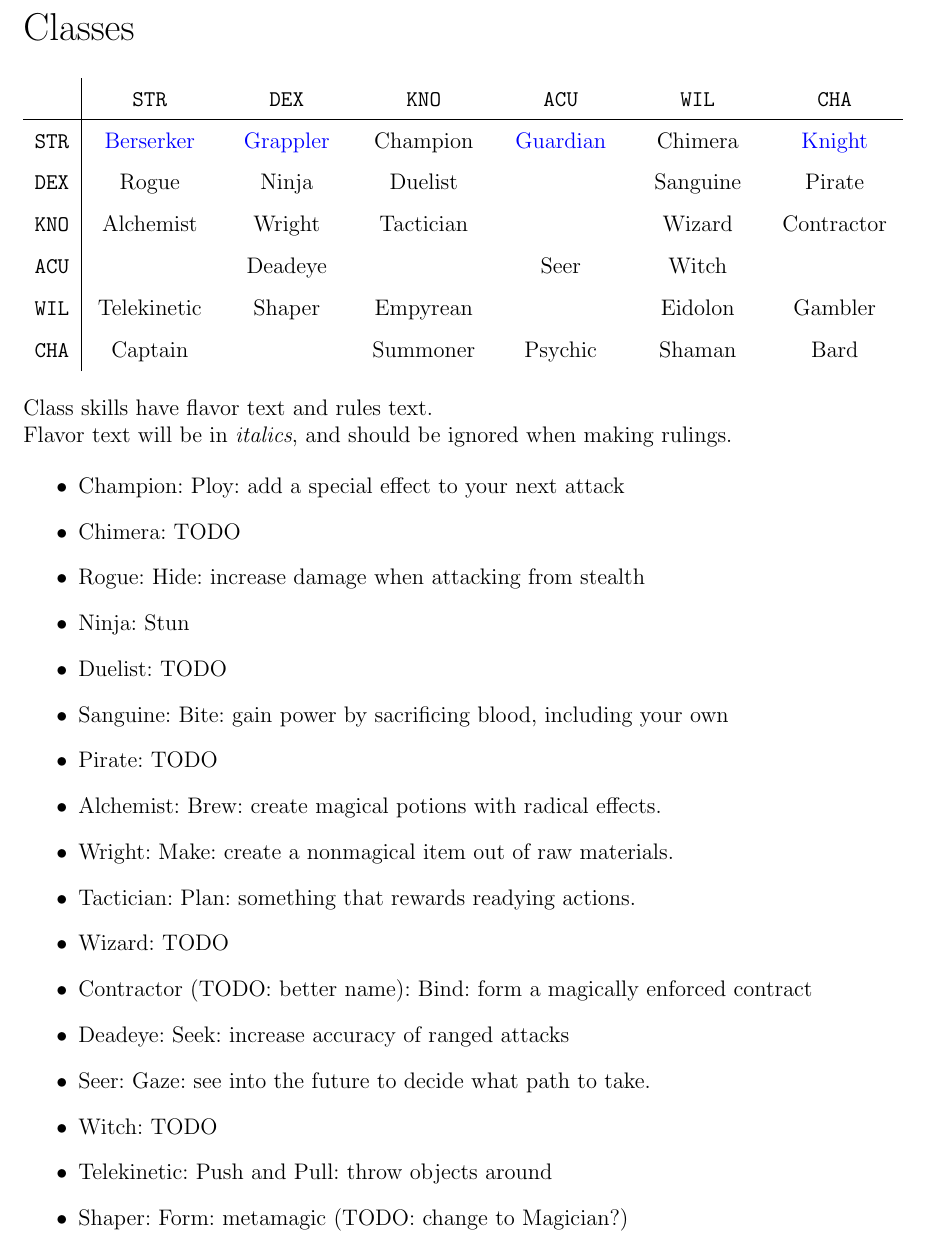
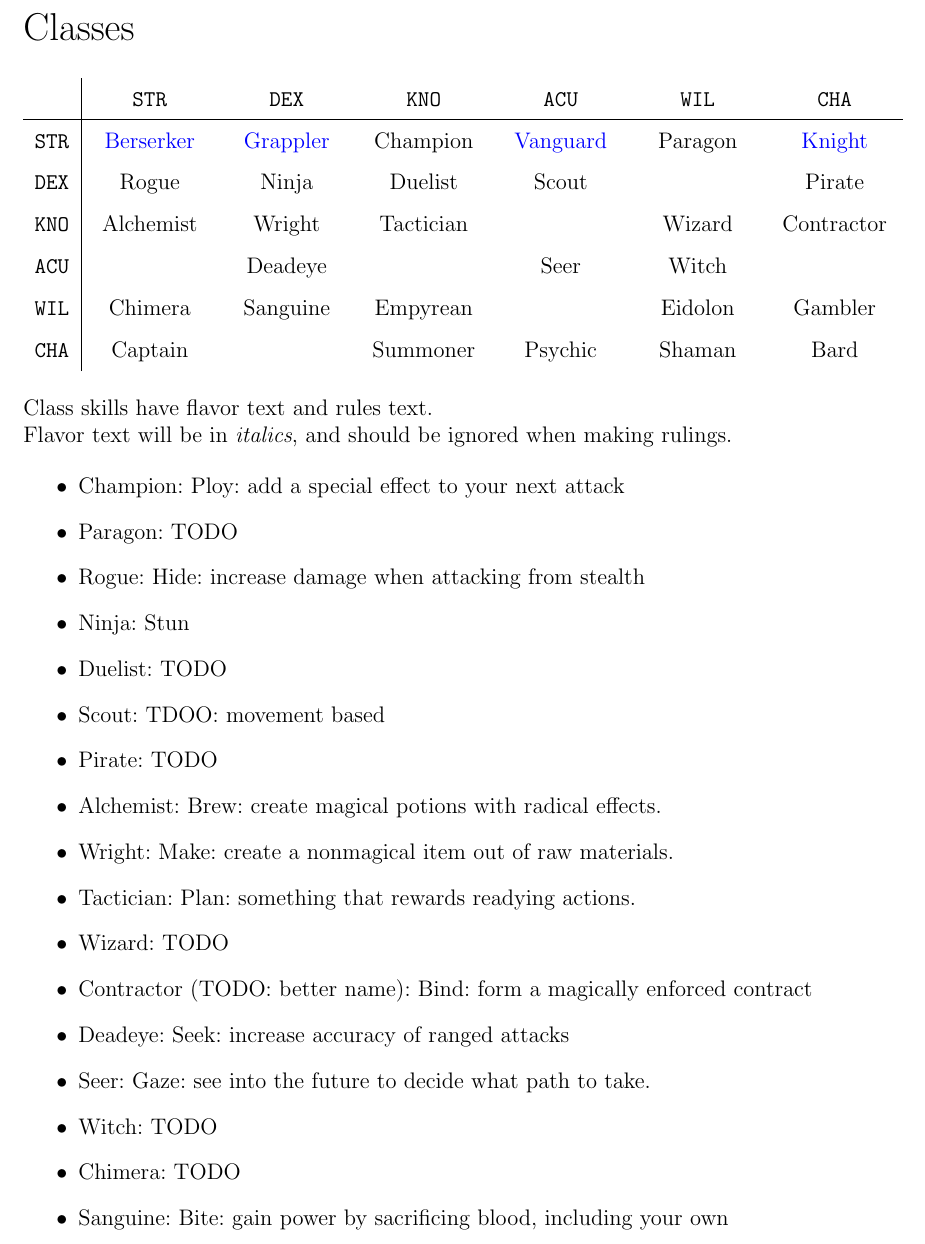
Before and after one commit to Alex-Fischman/najigi, a LaTeX document (najigi.tex): part of page 4 of 9, cut so that both start at the same text. Compiled offline with pdfLaTeX.

Commit message:
Working on classes

```diff
--- a/najigi.tex
+++ b/najigi.tex
@@ -102,11 +102,11 @@ Attacks have accuracy [\ACC] and do damage [\DAM]. To perform an Attack action,
 
 \begin{tabularx}{\textwidth}{c|CCCCCC}
 & \STR & \DEX & \KNO & \ACU & \WIL & \CHA \\\hline
-\STR & \nameref{Berserker} & \nameref{Grappler} & Champion & \nameref{Guardian} & Chimera & \nameref{Knight} \\
-\DEX & Rogue & Ninja & Duelist & & Sanguine & Pirate \\
+\STR & \nameref{Berserker} & \nameref{Grappler} & Champion & \nameref{Vanguard} & Paragon & \nameref{Knight} \\
+\DEX & Rogue & Ninja & Duelist & Scout & & Pirate \\
 \KNO & Alchemist & Wright & Tactician & & Wizard & Contractor \\
 \ACU & & Deadeye & & Seer & Witch &  \\
-\WIL & Telekinetic & Shaper & Empyrean & & Eidolon & Gambler \\
+\WIL & Chimera & Sanguine & Empyrean & & Eidolon & Gambler \\
 \CHA & Captain & & Summoner & Psychic & Shaman & Bard \\
 \end{tabularx}
 \\[5mm]
@@ -116,11 +116,11 @@ Flavor text will be in \textit{italics}, and should be ignored when making rulin
 
 \begin{itemize}
 \item Champion: Ploy: add a special effect to your next attack
-\item Chimera: TODO
+\item Paragon: TODO
 \item Rogue: Hide: increase damage when attacking from stealth
 \item Ninja: Stun
 \item Duelist: TODO
-\item Sanguine: Bite: gain power by sacrificing blood, including your own
+\item Scout: TDOO: movement based
 \item Pirate: TODO
 \item Alchemist: Brew: create magical potions with radical effects.
 \item Wright: Make: create a nonmagical item out of raw materials.
@@ -130,8 +130,8 @@ Flavor text will be in \textit{italics}, and should be ignored when making rulin
 \item Deadeye: Seek: increase accuracy of ranged attacks
 \item Seer: Gaze: see into the future to decide what path to take.
 \item Witch: TODO
-\item Telekinetic: Push and Pull: throw objects around
-\item Shaper: Form: metamagic (TODO: change to Magician?)
+\item Chimera: TODO
+\item Sanguine: Bite: gain power by sacrificing blood, including your own
 \item Empyrean: Warp: twist space to control the battlefield.
 \item Eidolon: Cast: perform magic using nothing but yourself
 \item Gambler: Roll: summon a random magical effect.
```
Also changed, not shown: najigi.pdf, najigi.tex (2 more changed lines).
